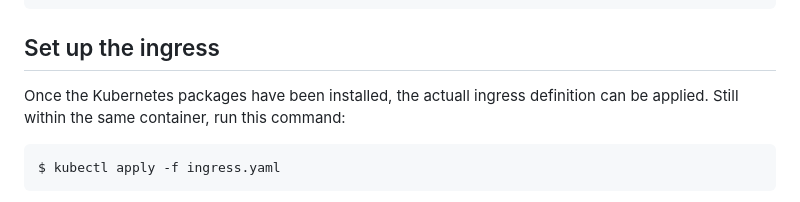
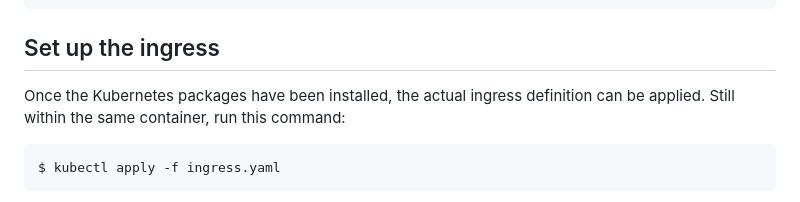
Before and after one commit to kernelci/kernelci-api, a Markdown page: kube/aks/README.md, the part around the change. Rendered like a GitHub page.

Commit message:
kube/aks/README.md: fix a minor typo
Fix a typo in `Set up the ingress` section.

Signed-off-by: Jeny Sadadia <jeny.sadadia@collabora.com>

````diff
--- a/kube/aks/README.md
+++ b/kube/aks/README.md
@@ -251,7 +251,7 @@ cert-manager v1.8.0 has been deployed successfully!
 
 ## Set up the ingress
 
-Once the Kubernetes packages have been installed, the actuall ingress
+Once the Kubernetes packages have been installed, the actual ingress
 definition can be applied.  Still within the same container, run this command:
 
 ```
````
